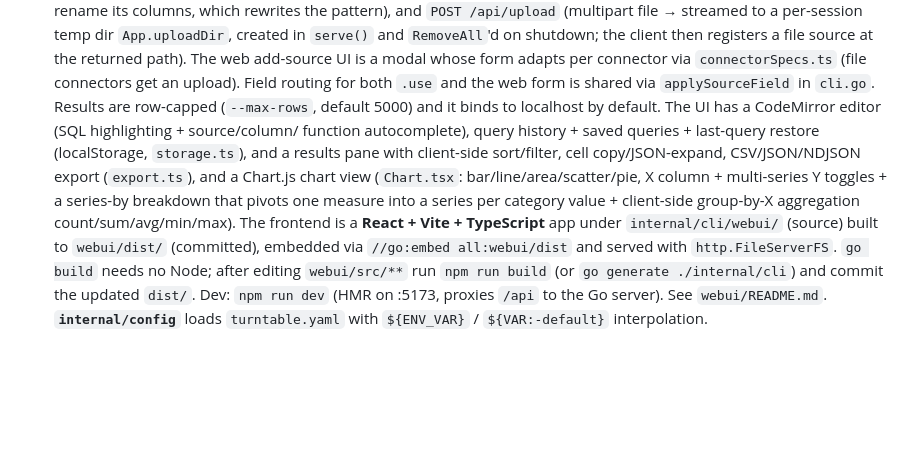
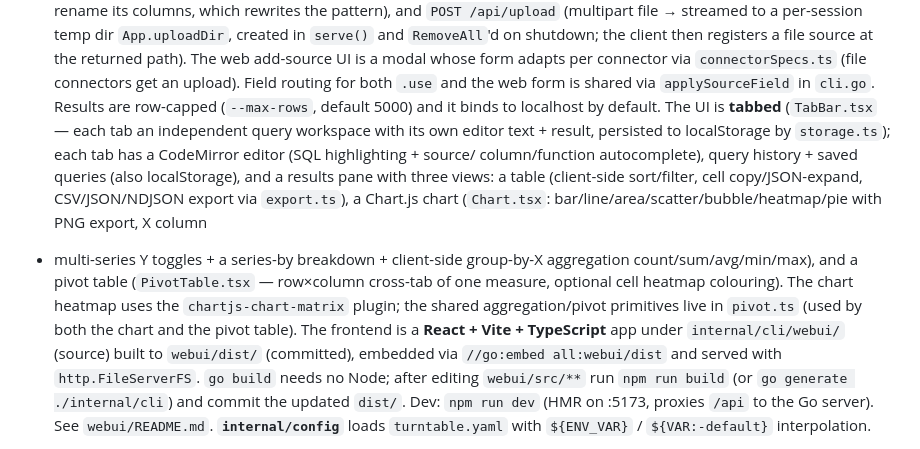
Before and after one commit to undefinedopcode/turntable, a Markdown page: CLAUDE.md, the part around the change. Drawn GitHub-style; blank space fills up the shorter version.

Commit message:
docs: update CLAUDE.md web-UI description for tabs, bubble/heatmap charts, pivot view
Claude-Session: https://claude.ai/code/session_016ab8izejpYwvPv693rzb2f

```diff
--- a/CLAUDE.md
+++ b/CLAUDE.md
@@ -307,13 +307,18 @@ at the returned path). The web add-source UI is a modal whose form adapts per
 connector via `connectorSpecs.ts` (file connectors get an upload). Field routing
 for both `.use` and the web form is shared via `applySourceField` in `cli.go`.
 Results are row-capped (`--max-rows`, default 5000) and it binds to localhost by
-default. The UI has a CodeMirror editor (SQL highlighting + source/column/
-function autocomplete), query history + saved queries + last-query restore
-(localStorage, `storage.ts`), and a results pane with client-side sort/filter,
-cell copy/JSON-expand, CSV/JSON/NDJSON export (`export.ts`), and a Chart.js chart
-view (`Chart.tsx`: bar/line/area/scatter/pie, X column + multi-series Y toggles +
-a series-by breakdown that pivots one measure into a series per category value +
-client-side group-by-X aggregation count/sum/avg/min/max).
+default. The UI is **tabbed** (`TabBar.tsx` — each tab an independent query
+workspace with its own editor text + result, persisted to localStorage by
+`storage.ts`); each tab has a CodeMirror editor (SQL highlighting + source/
+column/function autocomplete), query history + saved queries (also localStorage),
+and a results pane with three views: a table (client-side sort/filter, cell
+copy/JSON-expand, CSV/JSON/NDJSON export via `export.ts`), a Chart.js chart
+(`Chart.tsx`: bar/line/area/scatter/bubble/heatmap/pie with PNG export, X column
++ multi-series Y toggles + a series-by breakdown + client-side group-by-X
+aggregation count/sum/avg/min/max), and a pivot table (`PivotTable.tsx` —
+row×column cross-tab of one measure, optional cell heatmap colouring). The chart
+heatmap uses the `chartjs-chart-matrix` plugin; the shared aggregation/pivot
+primitives live in `pivot.ts` (used by both the chart and the pivot table).
 The frontend is a **React + Vite + TypeScript** app under
 `internal/cli/webui/` (source) built to `webui/dist/` (committed), embedded via
 `//go:embed all:webui/dist` and served with `http.FileServerFS`. `go build`
```
